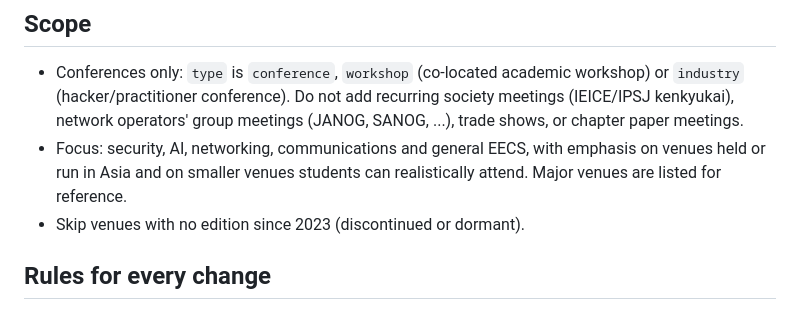
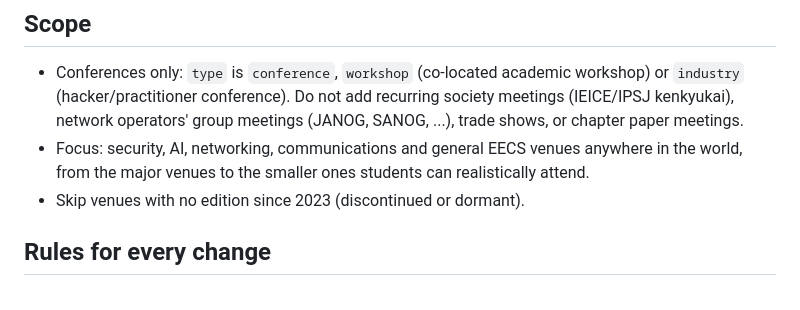
Before and after one commit to strike137/conference-radar, a Markdown page: MAINTAINING.md, the part around the change. Rendered like a GitHub page.

```diff
--- a/MAINTAINING.md
+++ b/MAINTAINING.md
@@ -9,8 +9,8 @@ should follow it too. Field definitions are in [CONTRIBUTING.md](CONTRIBUTING.md
 - Conferences only: `type` is `conference`, `workshop` (co-located academic workshop) or `industry`
   (hacker/practitioner conference). Do not add recurring society meetings (IEICE/IPSJ kenkyukai),
   network operators' group meetings (JANOG, SANOG, ...), trade shows, or chapter paper meetings.
-- Focus: security, AI, networking, communications and general EECS, with emphasis on venues held or run in
-  Asia and on smaller venues students can realistically attend. Major venues are listed for reference.
+- Focus: security, AI, networking, communications and general EECS venues anywhere in the world, from the
+  major venues to the smaller ones students can realistically attend.
 - Skip venues with no edition since 2023 (discontinued or dormant).
 
 ## Rules for every change
```
Also changed, not shown: README.md (+3 -3 lines).
